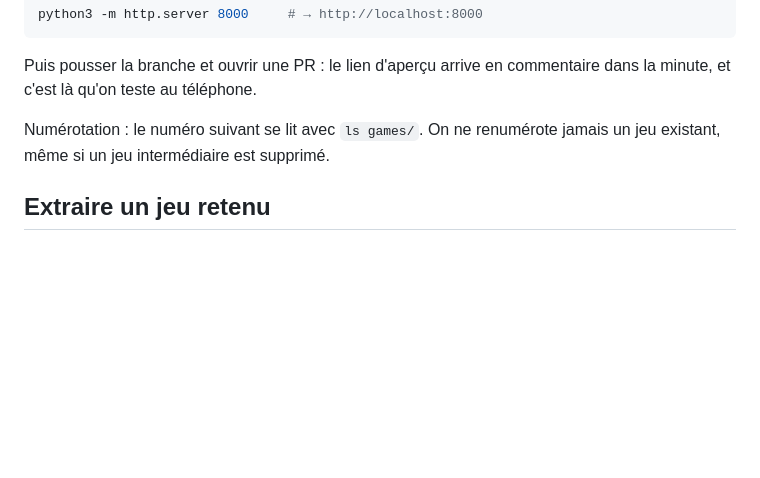
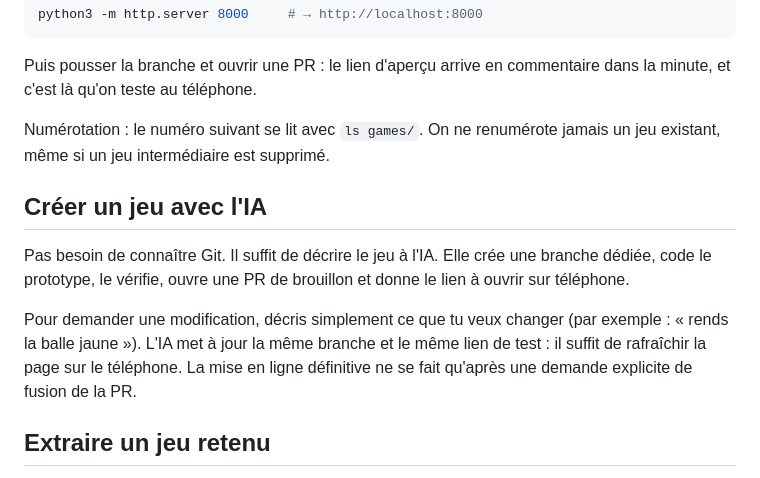
Before and after one commit to Capitaine-Muffin/playground-games, a Markdown page: README.md, the part around the change. Drawn GitHub-style; blank space fills up the shorter version.

Commit message:
Guider l'IA pour accompagner les non-développeurs

```diff
--- a/README.md
+++ b/README.md
@@ -111,6 +111,17 @@ dans la minute, et c'est là qu'on teste au téléphone.
 Numérotation : le numéro suivant se lit avec `ls games/`. On ne renumérote jamais
 un jeu existant, même si un jeu intermédiaire est supprimé.
 
+## Créer un jeu avec l'IA
+
+Pas besoin de connaître Git. Il suffit de décrire le jeu à l'IA. Elle crée une
+branche dédiée, code le prototype, le vérifie, ouvre une PR de brouillon et donne
+le lien à ouvrir sur téléphone.
+
+Pour demander une modification, décris simplement ce que tu veux changer (par
+exemple : « rends la balle jaune »). L'IA met à jour la même branche et le même
+lien de test : il suffit de rafraîchir la page sur le téléphone. La mise en ligne
+définitive ne se fait qu'après une demande explicite de fusion de la PR.
+
 ## Extraire un jeu retenu
 
 Quand un jeu passe le seuil de `SELECTION.md`, il part dans son propre dépôt
```
Also changed, not shown: CLAUDE.md (+17 -0 lines).
